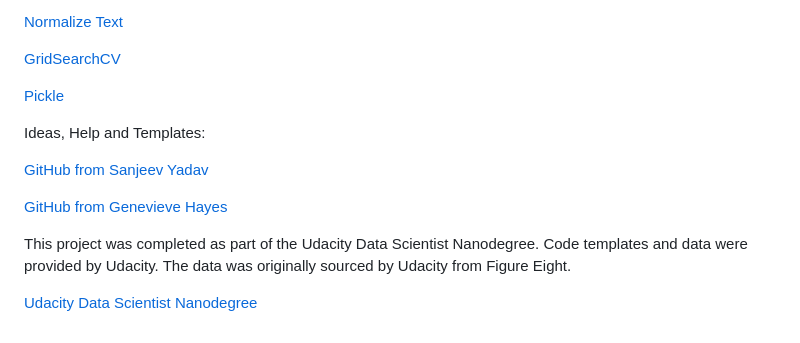
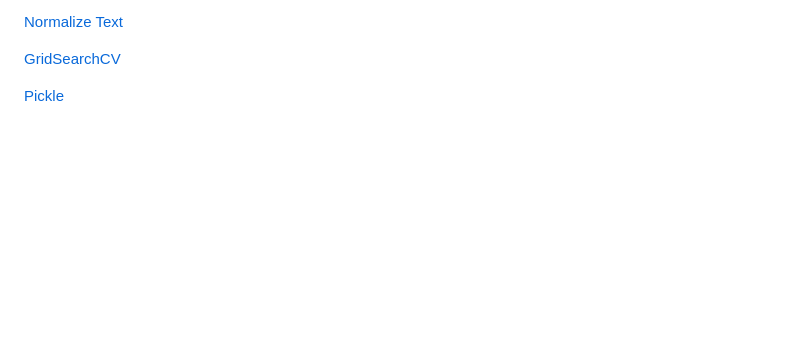
Before and after one commit to harshu9918/disaster-group, a Markdown page: README.md, the part around the change. GitHub-like rendering; blank space fills up the shorter version.

```diff
--- a/README.md
+++ b/README.md
@@ -238,14 +238,3 @@ Help:
 <a href="https://scikit-learn.org/stable/modules/generated/sklearn.model_selection.GridSearchCV.html" target="_blank">GridSearchCV</a>
 
 <a href="https://stackoverflow.com/questions/13906623/using-pickle-dump-typeerror-must-be-str-not-bytes" target="_blank">Pickle</a>
-
-Ideas, Help and Templates:
-
-<a href="https://github.com/sanjeevai/disaster-response-pipeline" target="_blank">GitHub from Sanjeev Yadav</a>
-
-<a href="https://github.com/gkhayes/disaster_response_app" target="_blank">GitHub from Genevieve Hayes</a>
-
-This project was completed as part of the Udacity Data Scientist Nanodegree.
-Code templates and data were provided by Udacity. The data was originally sourced by Udacity from Figure Eight.
-
-<a href="https://www.udacity.com/course/data-scientist-nanodegree--nd025" target="_blank">Udacity Data Scientist Nanodegree</a>
```
